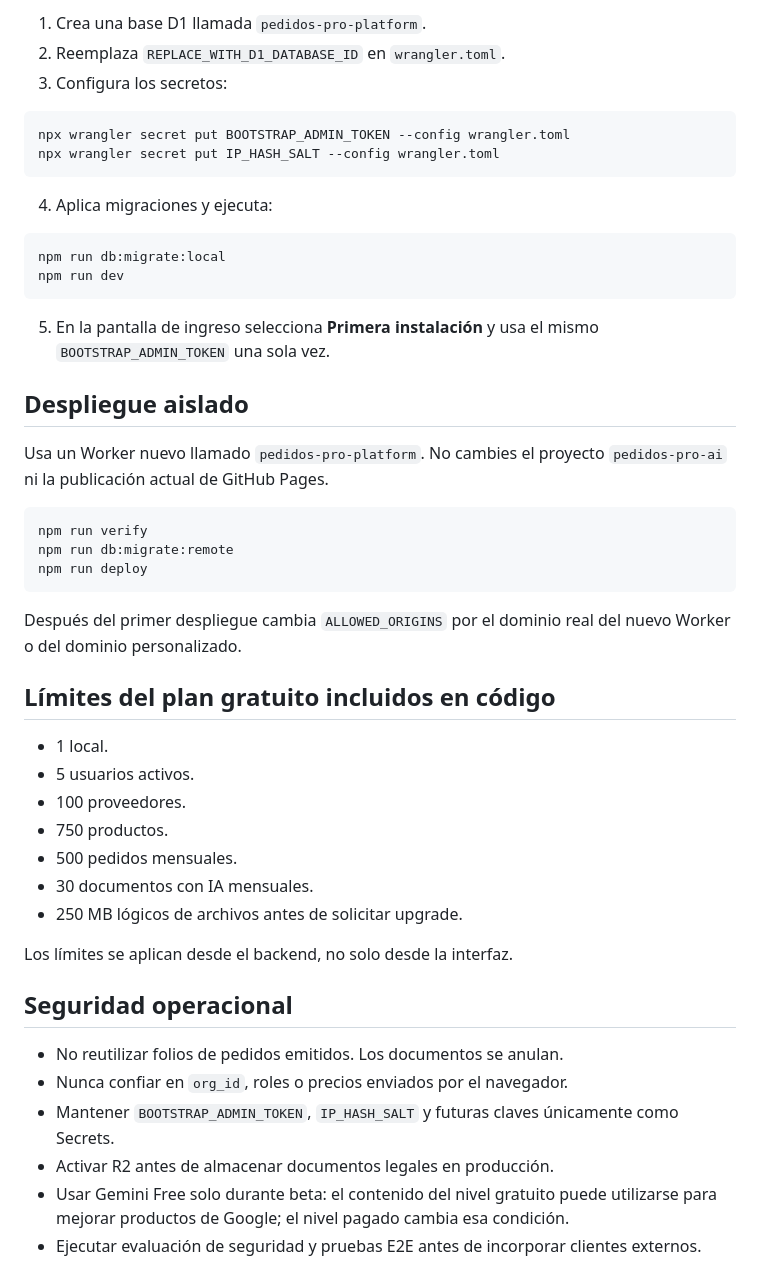
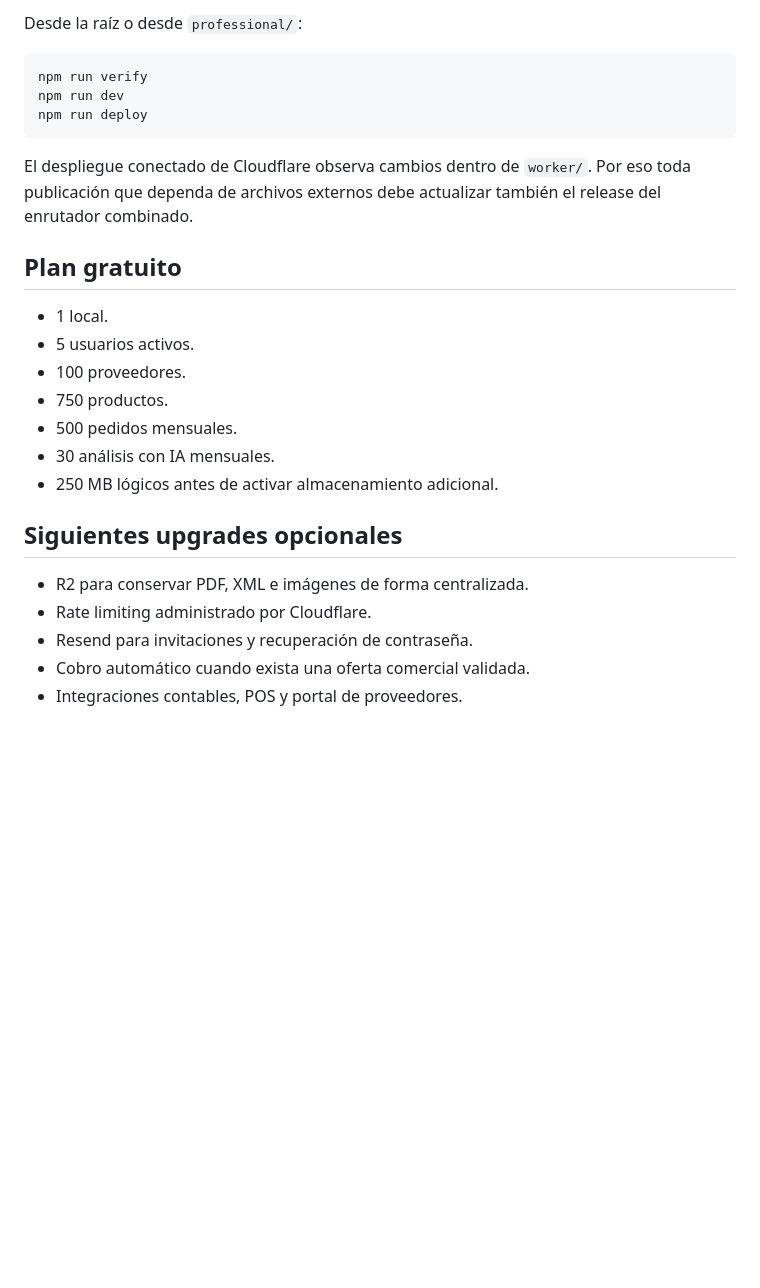
Before and after one commit to BAPC-login/-pedidos-proveedores-pwa, a Markdown page: professional/README.md, the part around one of its changes. GitHub-like rendering; blank space fills up the shorter version.

````diff
--- a/professional/README.md
+++ b/professional/README.md
@@ -54,51 +66,28 @@ professional/
 
-1. Crea una base D1 llamada `pedidos-pro-platform`.
-2. Reemplaza `REPLACE_WITH_D1_DATABASE_ID` en `wrangler.toml`.
-3. Configura los secretos:
-
-```bash
-npx wrangler secret put BOOTSTRAP_ADMIN_TOKEN --config wrangler.toml
-npx wrangler secret put IP_HASH_SALT --config wrangler.toml
-```
-
-4. Aplica migraciones y ejecuta:
-
-```bash
-npm run db:migrate:local
-npm run dev
-```
-
-5. En la pantalla de ingreso selecciona **Primera instalación** y usa el mismo `BOOTSTRAP_ADMIN_TOKEN` una sola vez.
-
-## Despliegue aislado
-
-Usa un Worker nuevo llamado `pedidos-pro-platform`. No cambies el proyecto `pedidos-pro-ai` ni la publicación actual de GitHub Pages.
+Desde la raíz o desde `professional/`:
 
 ```bash
 npm run verify
-npm run db:migrate:remote
+npm run dev
 npm run deploy
 ```
 
-Después del primer despliegue cambia `ALLOWED_ORIGINS` por el dominio real del nuevo Worker o del dominio personalizado.
+El despliegue conectado de Cloudflare observa cambios dentro de `worker/`. Por eso toda publicación que dependa de archivos externos debe actualizar también el release del enrutador combinado.
 
-## Límites del plan gratuito incluidos en código
+## Plan gratuito
 
 - 1 local.
 - 5 usuarios activos.
 - 100 proveedores.
 - 750 productos.
 - 500 pedidos mensuales.
-- 30 documentos con IA mensuales.
-- 250 MB lógicos de archivos antes de solicitar upgrade.
+- 30 análisis con IA mensuales.
+- 250 MB lógicos antes de activar almacenamiento adicional.
 
-Los límites se aplican desde el backend, no solo desde la interfaz.
+## Siguientes upgrades opcionales
 
-## Seguridad operacional
-
-- No reutilizar folios de pedidos emitidos. Los documentos se anulan.
-- Nunca confiar en `org_id`, roles o precios enviados por el navegador.
-- Mantener `BOOTSTRAP_ADMIN_TOKEN`, `IP_HASH_SALT` y futuras claves únicamente como Secrets.
-- Activar R2 antes de almacenar documentos legales en producción.
-- Usar Gemini Free solo durante beta: el contenido del nivel gratuito puede utilizarse para mejorar productos de Google; el nivel pagado cambia esa condición.
-- Ejecutar evaluación de seguridad y pruebas E2E antes de incorporar clientes externos.
+- R2 para conservar PDF, XML e imágenes de forma centralizada.
+- Rate limiting administrado por Cloudflare.
+- Resend para invitaciones y recuperación de contraseña.
+- Cobro automático cuando exista una oferta comercial validada.
+- Integraciones contables, POS y portal de proveedores.
````
Also changed, not shown: other parts of professional/README.md (+49 -37 lines).
